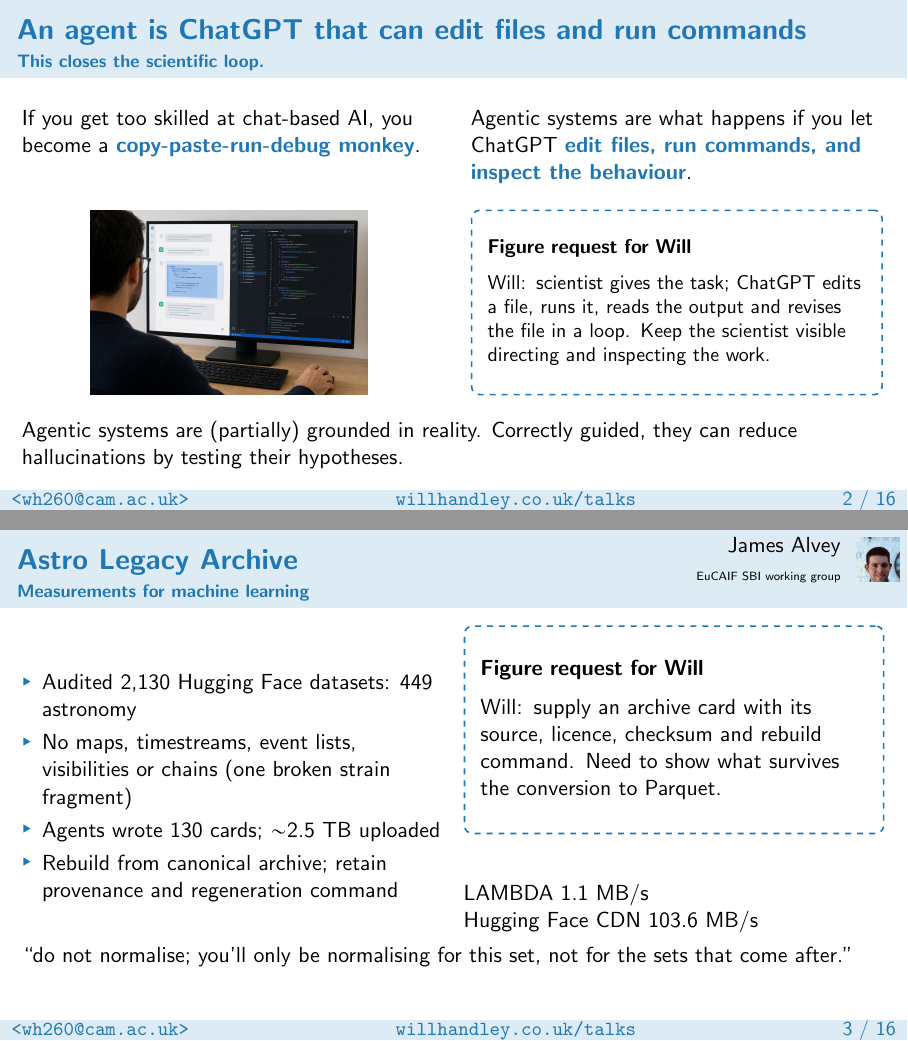
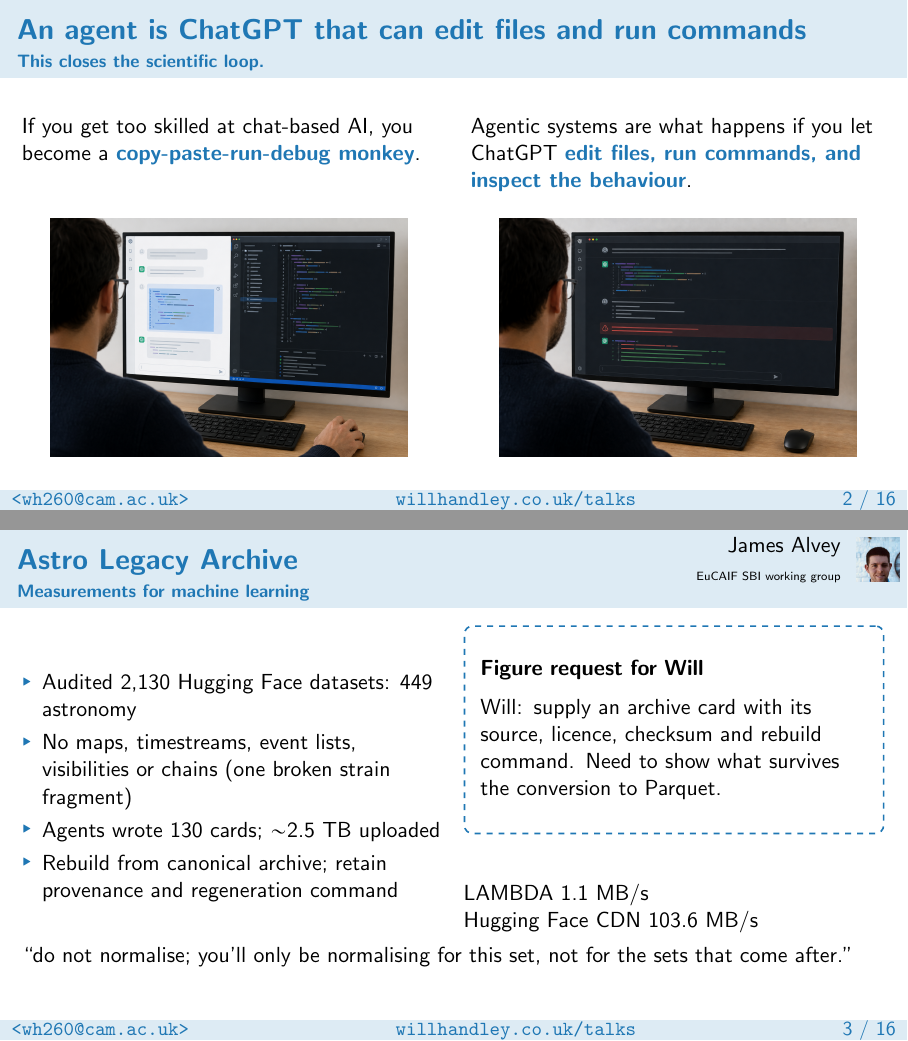
Before and after one commit to williamjameshandley/talks, LaTeX slides (will_handley.tex): pages 3 and 4 of 17, joined at a grey line. Compiled offline with pdfLaTeX.

Commit message:
Complete matched agent supervision image pair

```diff
--- a/will_handley.tex
+++ b/will_handley.tex
@@ -89,20 +89,13 @@
     \begin{columns}[c,onlytextwidth]
         \begin{column}{0.48\textwidth}
             \centering
-            \includegraphics[height=3.25cm]{figures/scientist-copying-chatgpt-vscode.png}
+            \includegraphics[height=4.2cm]{figures/scientist-copying-chatgpt-vscode.png}
         \end{column}
         \begin{column}{0.48\textwidth}
-            \small
-            \figurerequest[minimum height=3.25cm]{Will: scientist gives the task;
-            ChatGPT edits a file, runs it, reads the output and revises the
-            file in a loop. Keep the scientist visible directing and
-            inspecting the work.}
+            \centering
+            \includegraphics[height=4.2cm]{figures/scientist-supervising-agent-session.png}
         \end{column}
     \end{columns}
-    \bigskip
-
-    Agentic systems are (partially) grounded in reality. Correctly guided,
-    they can reduce hallucinations by testing their hypotheses.
 \end{frame}
 
 % 2--9 minutes: short cases; no demonstrations of confidential material.
```
Also changed, not shown: figures/scientist-supervising-agent-session.prompt.txt (added, +1 -0 lines), figures/scientist-supervising-agent-session.png (added).
